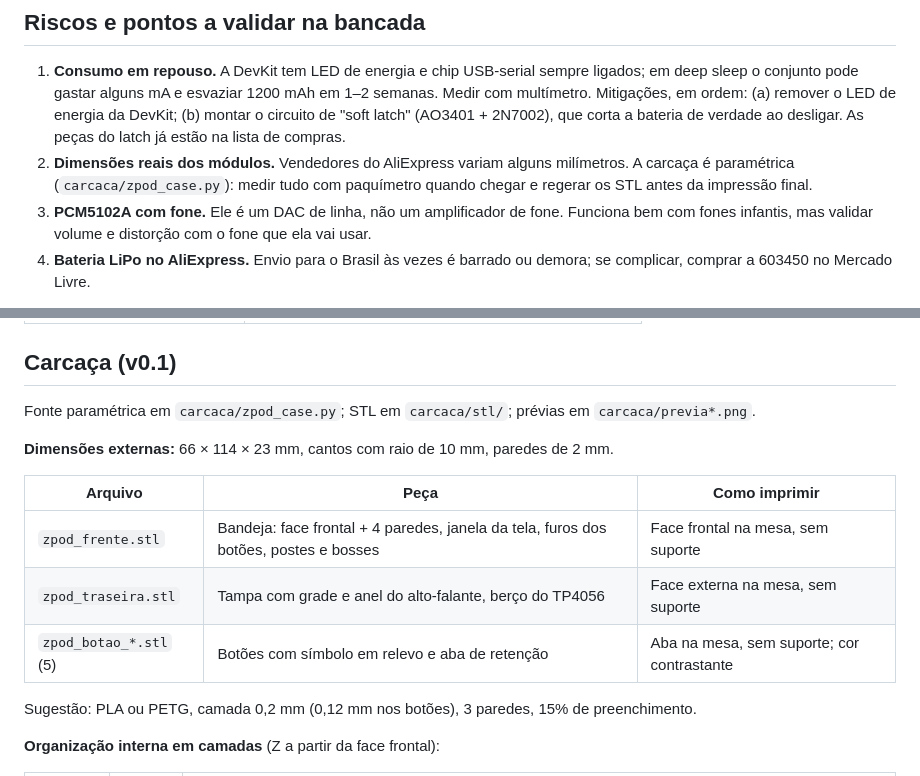
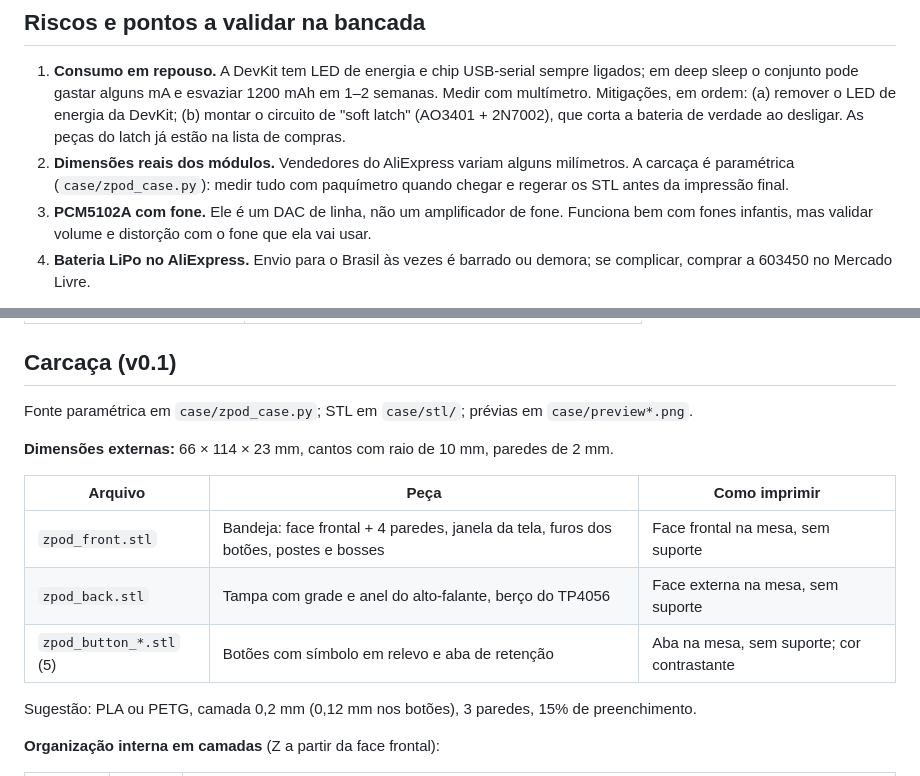
Before and after one commit to vinCoelho/zPod, a Markdown page: DECISIONS.md, 2 parts joined by grey strips. Drawn GitHub-style.

```diff
--- a/DECISOES.md
+++ b/DECISIONS.md
@@ -47,7 +47,7 @@ MP3 player com "pet" virtual para uma criança de 6 anos. Projeto do zero: eletr
 ## Riscos e pontos a validar na bancada
 
 1. **Consumo em repouso.** A DevKit tem LED de energia e chip USB-serial sempre ligados; em deep sleep o conjunto pode gastar alguns mA e esvaziar 1200 mAh em 1–2 semanas. Medir com multímetro. Mitigações, em ordem: (a) remover o LED de energia da DevKit; (b) montar o circuito de "soft latch" (AO3401 + 2N7002), que corta a bateria de verdade ao desligar. As peças do latch já estão na lista de compras.
-2. **Dimensões reais dos módulos.** Vendedores do AliExpress variam alguns milímetros. A carcaça é paramétrica (`carcaca/zpod_case.py`): medir tudo com paquímetro quando chegar e regerar os STL antes da impressão final.
+2. **Dimensões reais dos módulos.** Vendedores do AliExpress variam alguns milímetros. A carcaça é paramétrica (`case/zpod_case.py`): medir tudo com paquímetro quando chegar e regerar os STL antes da impressão final.
 3. **PCM5102A com fone.** Ele é um DAC de linha, não um amplificador de fone. Funciona bem com fones infantis, mas validar volume e distorção com o fone que ela vai usar.
 4. **Bateria LiPo no AliExpress.** Envio para o Brasil às vezes é barrado ou demora; se complicar, comprar a 603450 no Mercado Livre.
 
@@ -114,15 +114,15 @@ Evitados: 0, 3, 45, 46 (boot), 19/20 (USB), 35–37 (PSRAM), 43/44 (serial), 48
 
 ## Carcaça (v0.1)
 
-Fonte paramétrica em `carcaca/zpod_case.py`; STL em `carcaca/stl/`; prévias em `carcaca/previa*.png`.
+Fonte paramétrica em `case/zpod_case.py`; STL em `case/stl/`; prévias em `case/preview*.png`.
 
 **Dimensões externas:** 66 × 114 × 23 mm, cantos com raio de 10 mm, paredes de 2 mm.
 
 | Arquivo | Peça | Como imprimir |
 |---------|------|---------------|
-| `zpod_frente.stl` | Bandeja: face frontal + 4 paredes, janela da tela, furos dos botões, postes e bosses | Face frontal na mesa, sem suporte |
-| `zpod_traseira.stl` | Tampa com grade e anel do alto-falante, berço do TP4056 | Face externa na mesa, sem suporte |
-| `zpod_botao_*.stl` (5) | Botões com símbolo em relevo e aba de retenção | Aba na mesa, sem suporte; cor contrastante |
+| `zpod_front.stl` | Bandeja: face frontal + 4 paredes, janela da tela, furos dos botões, postes e bosses | Face frontal na mesa, sem suporte |
+| `zpod_back.stl` | Tampa com grade e anel do alto-falante, berço do TP4056 | Face externa na mesa, sem suporte |
+| `zpod_button_*.stl` (5) | Botões com símbolo em relevo e aba de retenção | Aba na mesa, sem suporte; cor contrastante |
 
 Sugestão: PLA ou PETG, camada 0,2 mm (0,12 mm nos botões), 3 paredes, 15% de preenchimento.
 
```
Also changed, not shown: README.md (+7 -7 lines), case/preview.png (renamed from carcaca/previa.png), case/preview_buttons.png (renamed from carcaca/previa_botoes.png), 18 other files.
